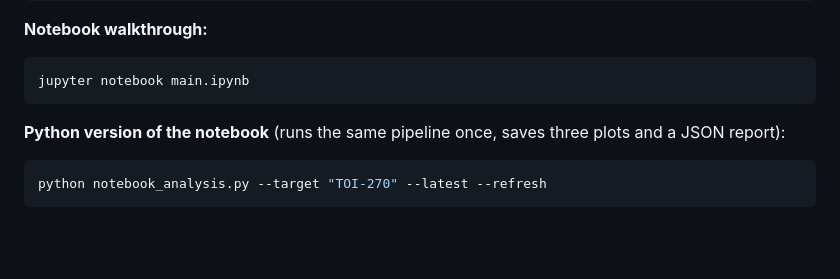
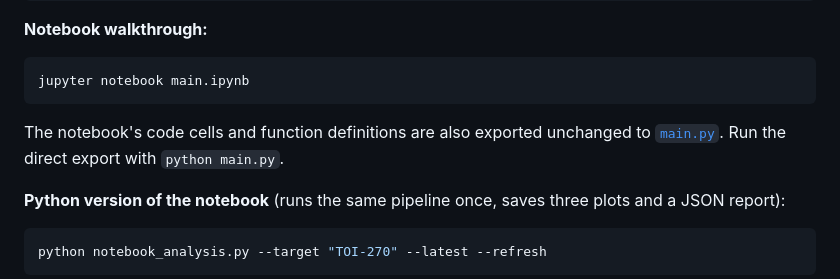
Before and after one commit to DhruvR-16/exoplanet_detection, a Markdown page: README.md, the part around the change. Rendered like a GitHub page; blank space fills up the shorter version.

Commit message:
Document direct notebook Python export

````diff
--- a/README.md
+++ b/README.md
@@ -171,6 +171,9 @@ cd frontend && npm install && npm run dev    # opens http://localhost:3000
 ```bash
 jupyter notebook main.ipynb
 ```
+
+The notebook's code cells and function definitions are also exported unchanged
+to [`main.py`](main.py). Run the direct export with `python main.py`.
 
 **Python version of the notebook** (runs the same pipeline once, saves three plots
 and a JSON report):
````
